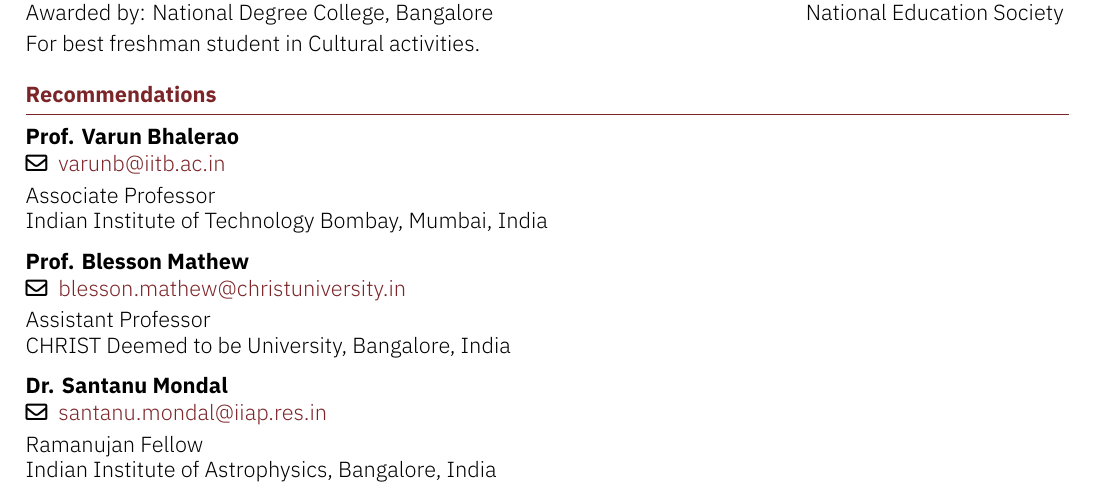
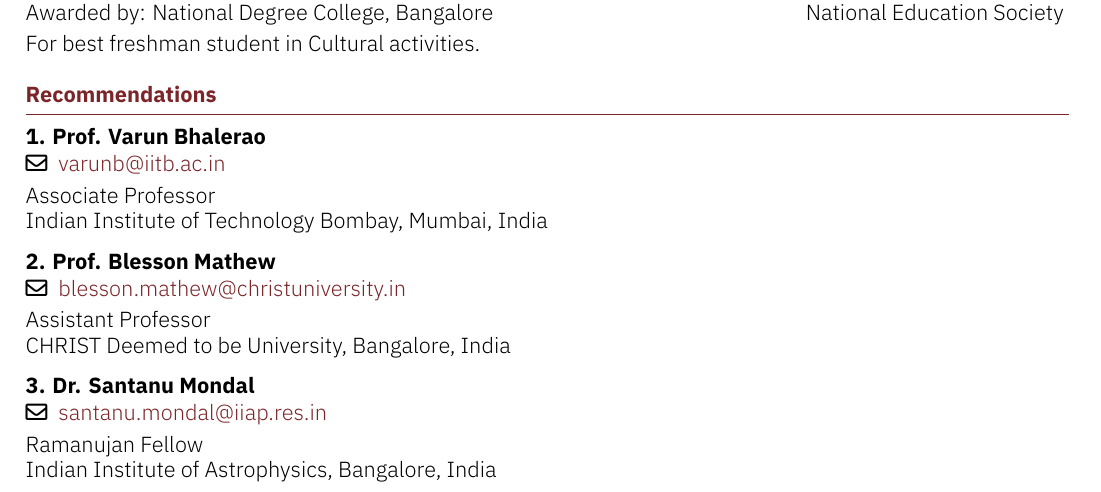
Before and after one commit to anirudhsalgundi/Academic_CV, a LaTeX CV (main.tex, which reads Sections_of_CV/Recommendations.tex): part of page 3 of 3, cut so that both start at the same text. Compiled offline with XeLaTeX.

Commit message:
Updated to latest version with up to date and relevant information.

```diff
--- a/Sections_of_CV/Recommendations.tex
+++ b/Sections_of_CV/Recommendations.tex
@@ -1,15 +1,15 @@
 \begin{section}{Recommendations}
-    \begin{subsectionnobullet}{Prof. Varun Bhalerao}{\email{varunb@iitb.ac.in}}{}{}
+    \begin{subsectionnobullet}{1. Prof. Varun Bhalerao}{\email{varunb@iitb.ac.in}}{}{}
         \item{Associate Professor}
         \item{Indian Institute of Technology Bombay, Mumbai, India}
     \end{subsectionnobullet}
 
-    \begin{subsectionnobullet}{Prof. Blesson Mathew}{\email{blesson.mathew@christuniversity.in}}{}{}
+    \begin{subsectionnobullet}{2. Prof. Blesson Mathew}{\email{blesson.mathew@christuniversity.in}}{}{}
         \item{Assistant Professor}
         \item{CHRIST Deemed to be University, Bangalore, India}
     \end{subsectionnobullet}
 
-    \begin{subsectionnobullet}{Dr. Santanu Mondal}{\email{santanu.mondal@iiap.res.in}}{}{}
+    \begin{subsectionnobullet}{3. Dr. Santanu Mondal}{\email{santanu.mondal@iiap.res.in}}{}{}
         \item{Ramanujan Fellow}
         \item{Indian Institute of Astrophysics, Bangalore, India}
     \end{subsectionnobullet}
```
